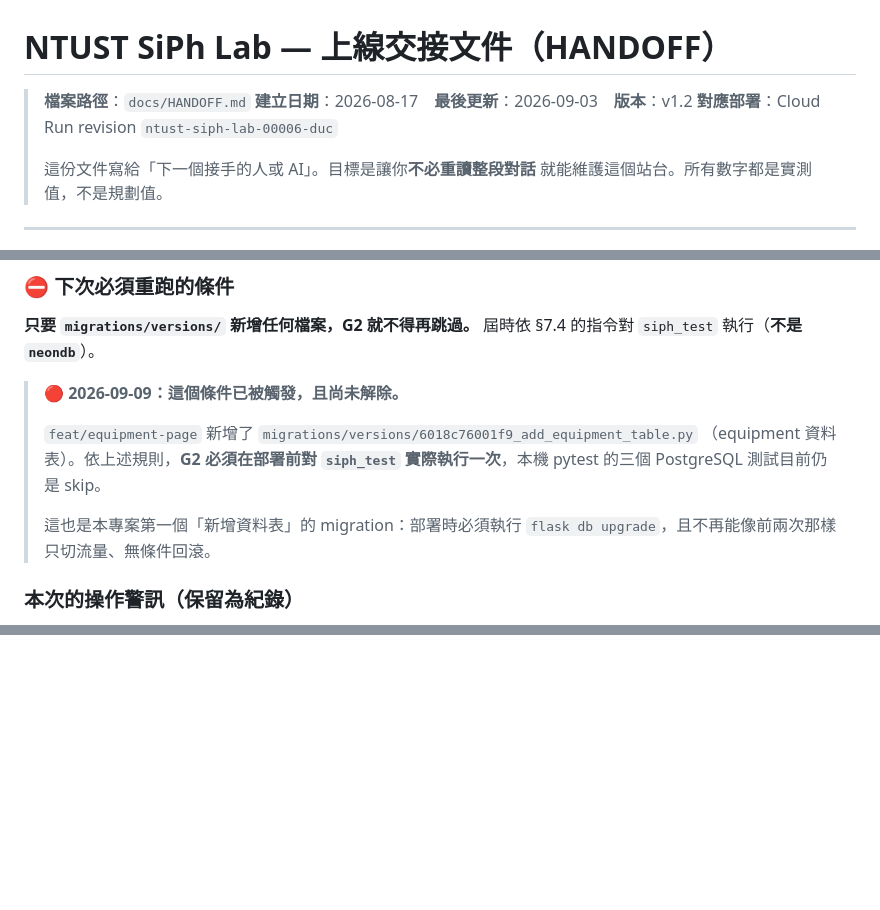
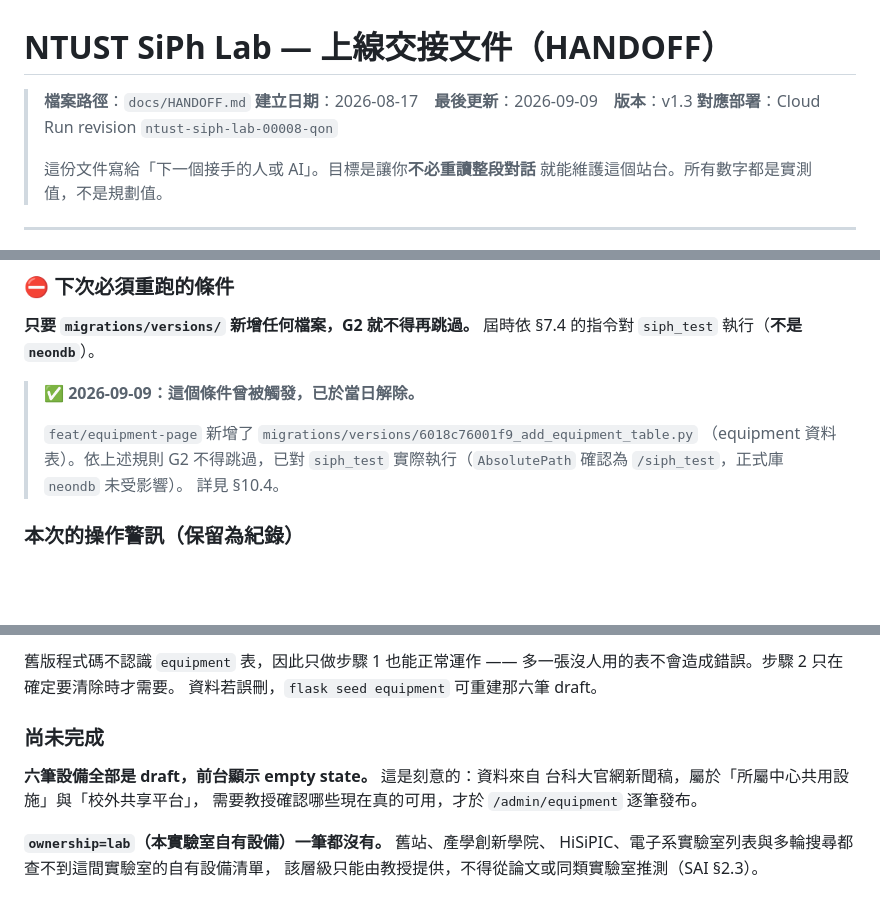
Before and after one commit to SpadesZ/ntust-siph-lab, a Markdown page: docs/HANDOFF.md, 3 parts joined by grey strips. Rendered like a GitHub page; blank space fills up the shorter version.

```diff
--- a/docs/HANDOFF.md
+++ b/docs/HANDOFF.md
@@ -1,8 +1,8 @@
 # NTUST SiPh Lab — 上線交接文件（HANDOFF）
 
 > **檔案路徑**：`docs/HANDOFF.md`
-> **建立日期**：2026-08-17　**最後更新**：2026-09-03　**版本**：v1.2
-> **對應部署**：Cloud Run revision `ntust-siph-lab-00006-duc`
+> **建立日期**：2026-08-17　**最後更新**：2026-09-09　**版本**：v1.3
+> **對應部署**：Cloud Run revision `ntust-siph-lab-00008-qon`
 >
 > 這份文件寫給「下一個接手的人或 AI」。目標是讓你**不必重讀整段對話**
 > 就能維護這個站台。所有數字都是實測值，不是規劃值。
@@ -521,14 +523,12 @@ Flask-WTF 對 HTTPS 的 POST 會做 strict referer 檢查。
 **只要 `migrations/versions/` 新增任何檔案，G2 就不得再跳過。**
 屆時依 §7.4 的指令對 `siph_test` 執行（**不是 `neondb`**）。
 
-> 🔴 **2026-09-09：這個條件已被觸發，且尚未解除。**
+> ✅ **2026-09-09：這個條件曾被觸發，已於當日解除。**
 >
 > `feat/equipment-page` 新增了 `migrations/versions/6018c76001f9_add_equipment_table.py`
-> （equipment 資料表）。依上述規則，**G2 必須在部署前對 `siph_test`
-> 實際執行一次**，本機 pytest 的三個 PostgreSQL 測試目前仍是 skip。
->
-> 這也是本專案第一個「新增資料表」的 migration：部署時必須執行
-> `flask db upgrade`，且不再能像前兩次那樣只切流量、無條件回滾。
+> （equipment 資料表）。依上述規則 G2 不得跳過，已對 `siph_test`
+> 實際執行（`AbsolutePath` 確認為 `/siph_test`，正式庫 `neondb` 未受影響）。
+> 詳見 §10.4。
 
 ### 本次的操作警訊（保留為紀錄）
 
@@ -641,0 +715,13 @@ PR #2 合併後依 §5 流程部署。內容為三處前端視覺修正與全站
+舊版程式碼不認識 `equipment` 表，因此只做步驟 1 也能正常運作 ——
+多一張沒人用的表不會造成錯誤。步驟 2 只在確定要清除時才需要。
+資料若誤刪，`flask seed equipment` 可重建那六筆 draft。
+
+### 尚未完成
+
+**六筆設備全部是 draft，前台顯示 empty state。** 這是刻意的：資料來自
+台科大官網新聞稿，屬於「所屬中心共用設施」與「校外共享平台」，
+需要教授確認哪些現在真的可用，才於 `/admin/equipment` 逐筆發布。
+
+**`ownership=lab`（本實驗室自有設備）一筆都沒有。** 舊站、產學創新學院、
+HiSiPIC、電子系實驗室列表與多輪搜尋都查不到這間實驗室的自有設備清單，
+該層級只能由教授提供，不得從論文或同類實驗室推測（SAI §2.3）。
```
Also changed, not shown: other parts of docs/HANDOFF.md (+75 -0 lines).
